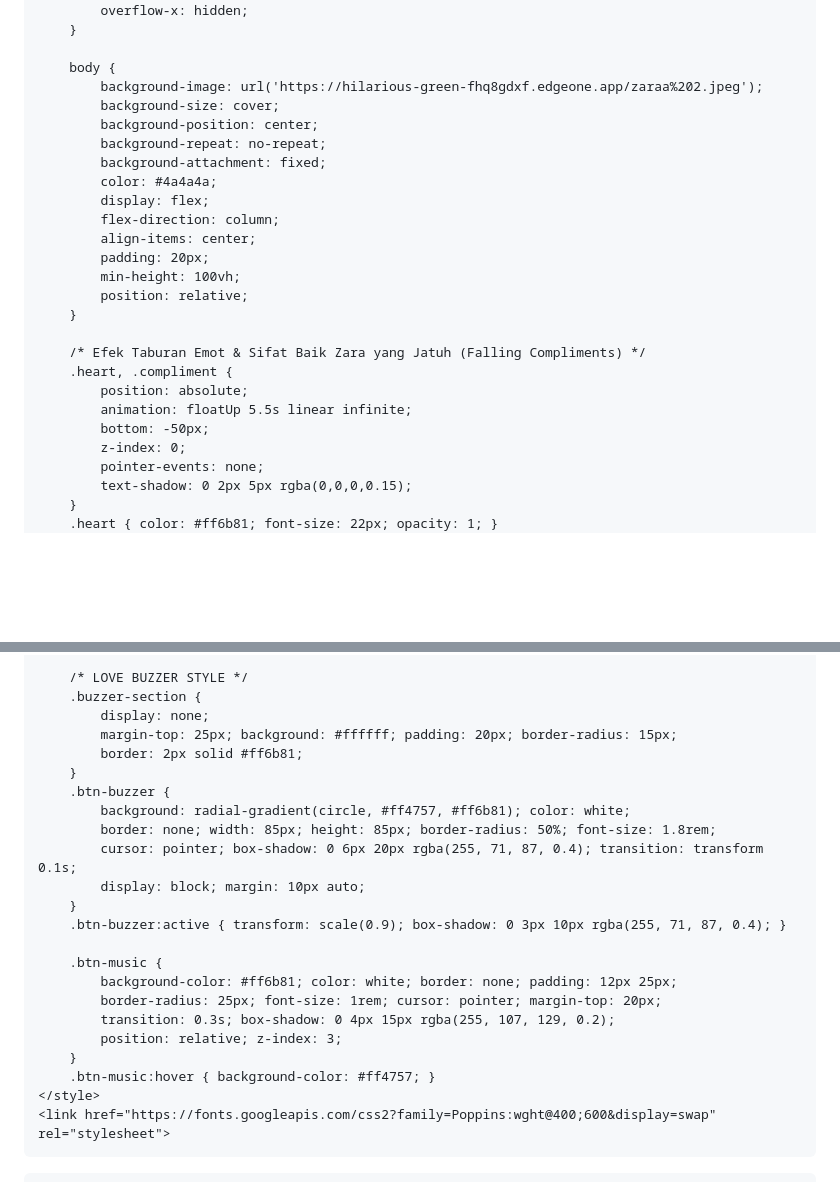
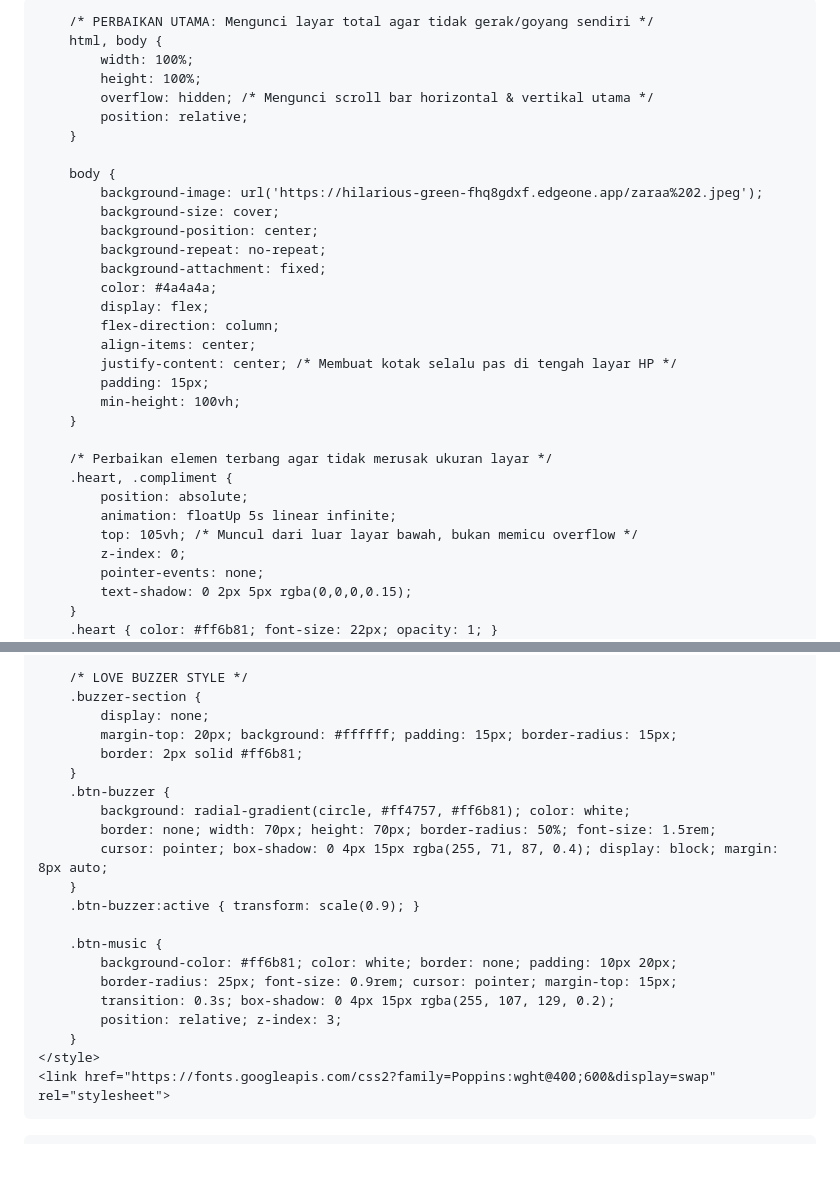
Before and after one commit to msyqiii/zaraaaaa, a Markdown page: README.md, 2 parts joined by grey strips. GitHub-like rendering; blank space fills up the shorter version.

```diff
--- a/README.md
+++ b/README.md
@@ -12,10 +12,12 @@
             font-family: 'Poppins', sans-serif;
         }
 
+        /* PERBAIKAN UTAMA: Mengunci layar total agar tidak gerak/goyang sendiri */
         html, body {
             width: 100%;
             height: 100%;
-            overflow-x: hidden;
+            overflow: hidden; /* Mengunci scroll bar horizontal & vertikal utama */
+            position: relative;
         }
 
         body {
@@ -28,16 +30,16 @@
             display: flex;
             flex-direction: column;
             align-items: center;
-            padding: 20px;
+            justify-content: center; /* Membuat kotak selalu pas di tengah layar HP */
+            padding: 15px;
             min-height: 100vh;
-            position: relative;
         }
 
-        /* Efek Taburan Emot & Sifat Baik Zara yang Jatuh (Falling Compliments) */
+        /* Perbaikan elemen terbang agar tidak merusak ukuran layar */
         .heart, .compliment {
             position: absolute;
-            animation: floatUp 5.5s linear infinite;
-            bottom: -50px;
+            animation: floatUp 5s linear infinite;
+            top: 105vh; /* Muncul dari luar layar bawah, bukan memicu overflow */
             z-index: 0;
             pointer-events: none;
             text-shadow: 0 2px 5px rgba(0,0,0,0.15);
@@ -150,24 +146,22 @@
         /* LOVE BUZZER STYLE */
         .buzzer-section {
             display: none;
-            margin-top: 25px; background: #ffffff; padding: 20px; border-radius: 15px;
+            margin-top: 20px; background: #ffffff; padding: 15px; border-radius: 15px;
             border: 2px solid #ff6b81;
         }
         .btn-buzzer {
             background: radial-gradient(circle, #ff4757, #ff6b81); color: white;
-            border: none; width: 85px; height: 85px; border-radius: 50%; font-size: 1.8rem;
-            cursor: pointer; box-shadow: 0 6px 20px rgba(255, 71, 87, 0.4); transition: transform 0.1s;
-            display: block; margin: 10px auto;
+            border: none; width: 70px; height: 70px; border-radius: 50%; font-size: 1.5rem;
+            cursor: pointer; box-shadow: 0 4px 15px rgba(255, 71, 87, 0.4); display: block; margin: 8px auto;
         }
-        .btn-buzzer:active { transform: scale(0.9); box-shadow: 0 3px 10px rgba(255, 71, 87, 0.4); }
+        .btn-buzzer:active { transform: scale(0.9); }
 
         .btn-music {
-            background-color: #ff6b81; color: white; border: none; padding: 12px 25px;
-            border-radius: 25px; font-size: 1rem; cursor: pointer; margin-top: 20px;
+            background-color: #ff6b81; color: white; border: none; padding: 10px 20px;
+            border-radius: 25px; font-size: 0.9rem; cursor: pointer; margin-top: 15px;
             transition: 0.3s; box-shadow: 0 4px 15px rgba(255, 107, 129, 0.2);
             position: relative; z-index: 3;
         }
-        .btn-music:hover { background-color: #ff4757; }
     </style>
     <link href="https://fonts.googleapis.com/css2?family=Poppins:wght@400;600&display=swap" rel="stylesheet">
 </head>
```
Also changed, not shown: other parts of README.md (+55 -69 lines).
